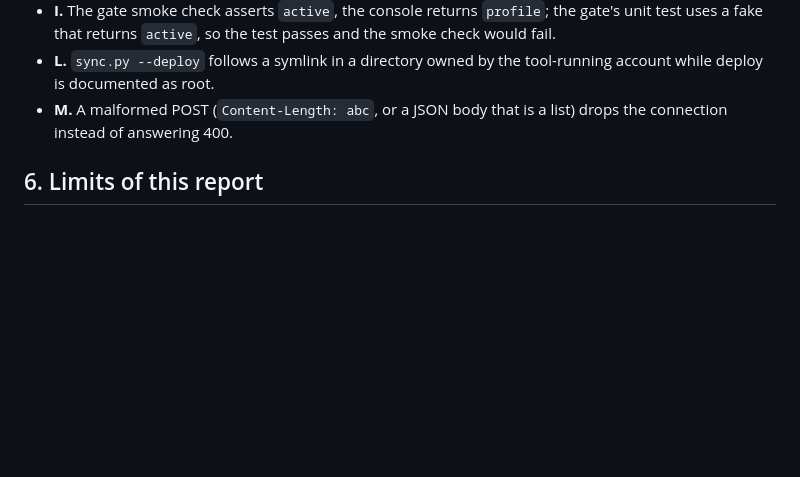
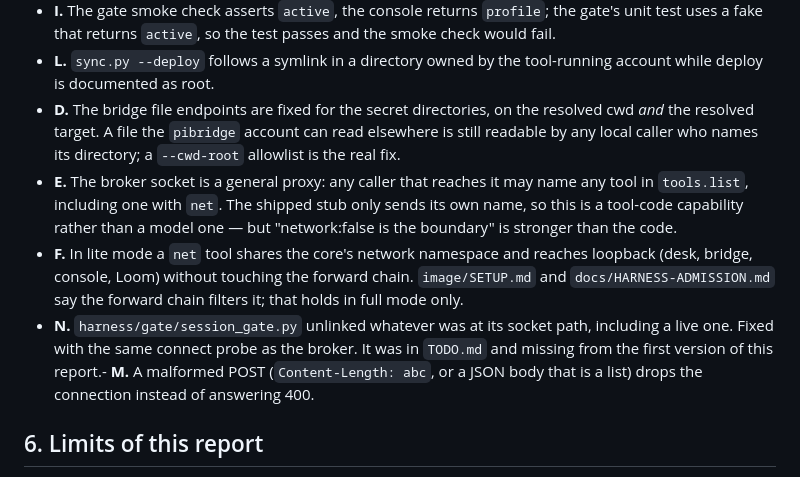
Before and after one commit to RALaBarge/enclave, a Markdown page: docs/REVIEW-REPORT-2026-10-18.md, the part around the change. GitHub-like rendering; blank space fills up the shorter version.

Commit message:
Report: the open list was missing D, E, F and N

```diff
--- a/docs/REVIEW-REPORT-2026-10-18.md
+++ b/docs/REVIEW-REPORT-2026-10-18.md
@@ -144,7 +144,17 @@ the branch:
   returns `active`, so the test passes and the smoke check would fail.
 - **L.** `sync.py --deploy` follows a symlink in a directory owned by the tool-running account while deploy is documented
   as root.
-- **M.** A malformed POST (`Content-Length: abc`, or a JSON body that is a list) drops the connection instead of
+- **D.** The bridge file endpoints are fixed for the secret directories, on the resolved cwd *and* the resolved target. A
+  file the `pibridge` account can read elsewhere is still readable by any local caller who names its directory; a
+  `--cwd-root` allowlist is the real fix.
+- **E.** The broker socket is a general proxy: any caller that reaches it may name any tool in `tools.list`, including one
+  with `net`. The shipped stub only sends its own name, so this is a tool-code capability rather than a model one — but
+  "network:false is the boundary" is stronger than the code.
+- **F.** In lite mode a `net` tool shares the core's network namespace and reaches loopback (desk, bridge, console, Loom)
+  without touching the forward chain. `image/SETUP.md` and `docs/HARNESS-ADMISSION.md` say the forward chain filters it;
+  that holds in full mode only.
+- **N.** `harness/gate/session_gate.py` unlinked whatever was at its socket path, including a live one. Fixed with the same
+  connect probe as the broker. It was in `TODO.md` and missing from the first version of this report.- **M.** A malformed POST (`Content-Length: abc`, or a JSON body that is a list) drops the connection instead of
   answering 400.
 
 ## 6. Limits of this report
```
